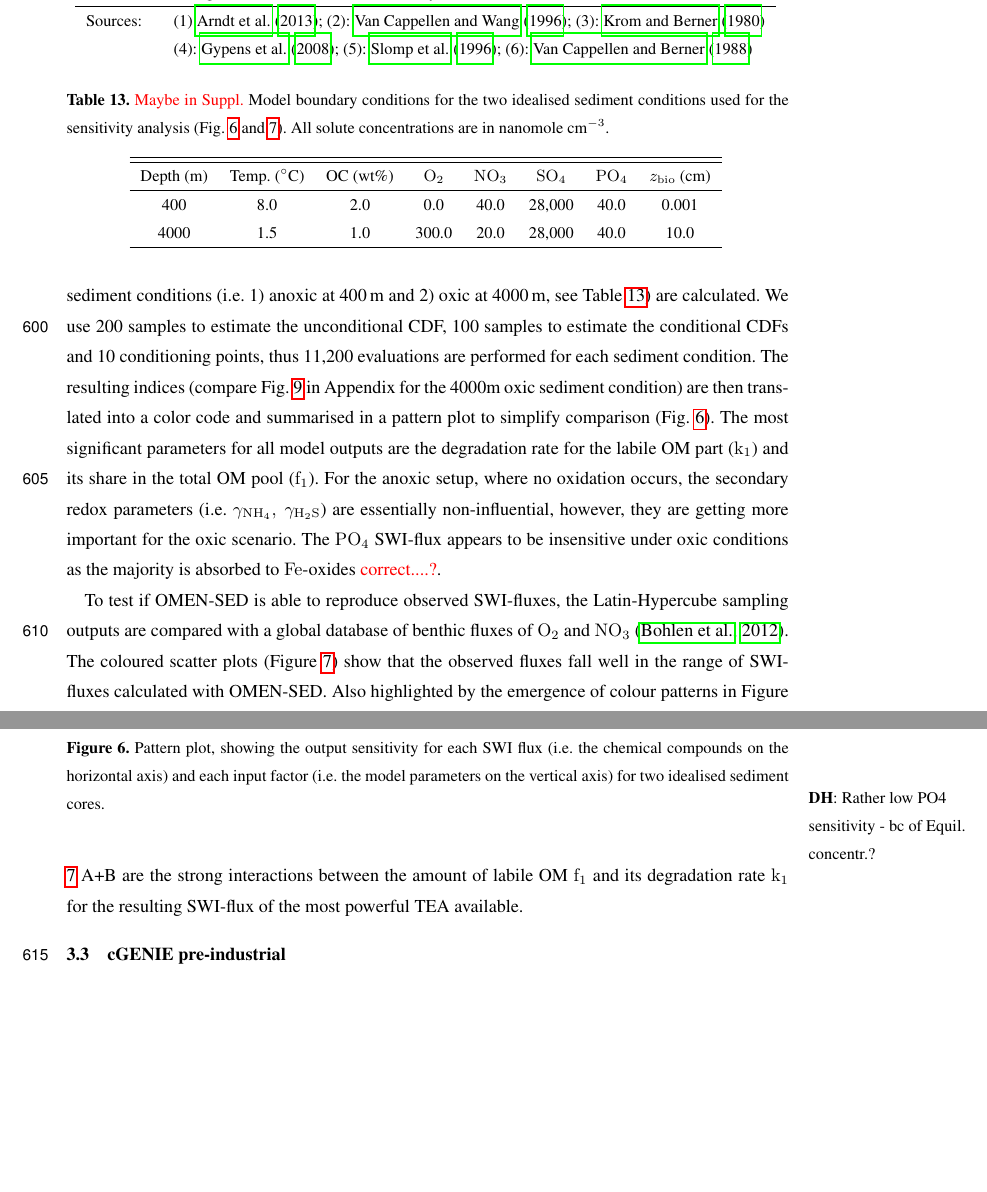
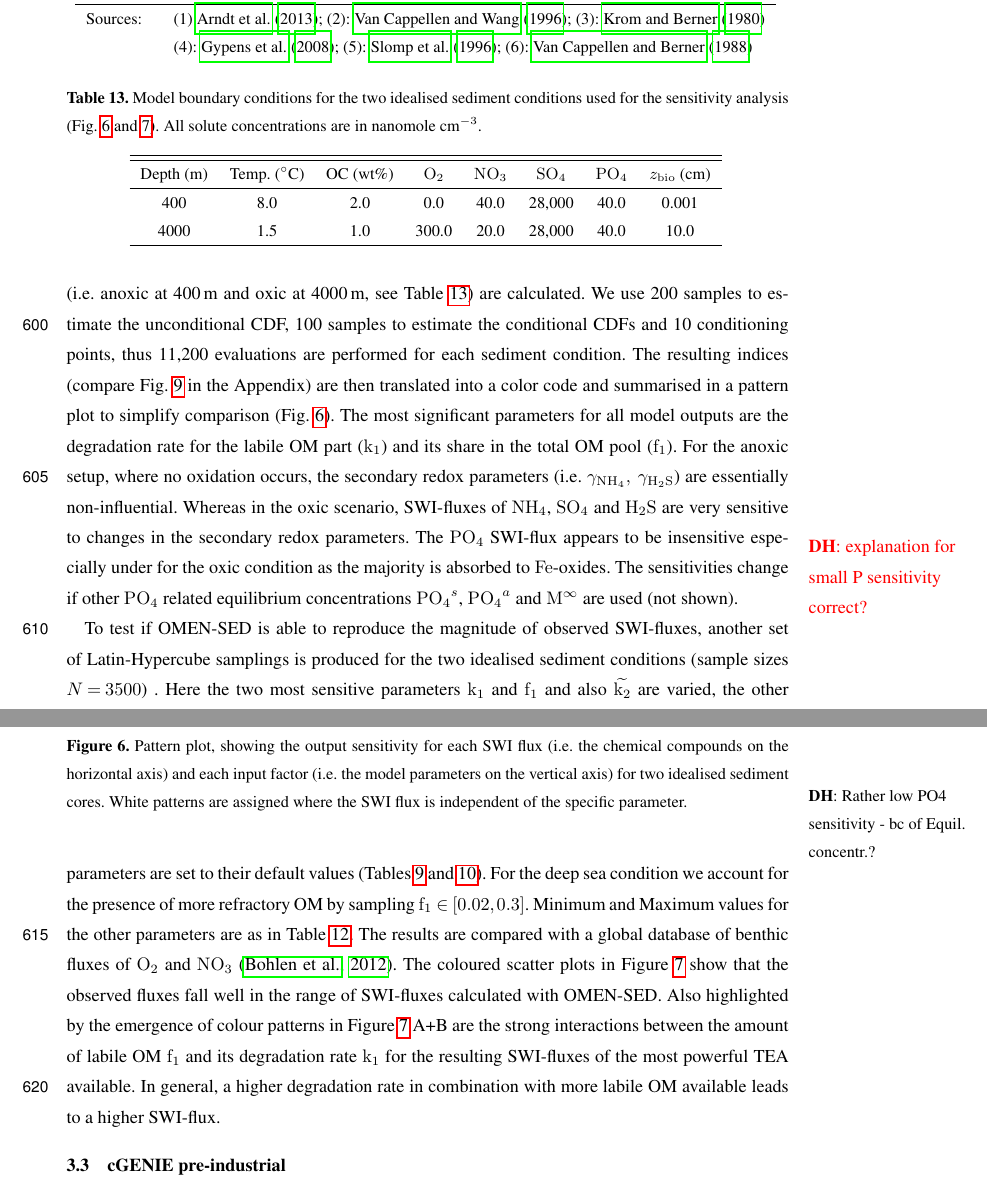
Before and after one commit to DomHu/benthic-model, a LaTeX document (TeX/Sediment_model.tex): two parts of pages 28 and 29 of 37, joined at a grey line, cut so that both start at the same text, the shorter picture padded with empty space. The pictures show the PDF file TeX/Sediment_model.pdf that the author committed with the source.

Commit message:
TeX: finished my draft of SA section - send to Francesca Pianosi

```diff
--- a/TeX/Sediment_model.tex
+++ b/TeX/Sediment_model.tex
@@ -1163,12 +1163,16 @@ where $F_y(y)$ is the unconditional CDF of the output $y$ and $F_{y|x_i}(y)$ rep
 Due to the model complexity it is impossible to compute the sensitivity indices analytically therefore they are approximated from a Latin-Hypercube sampling of parameter inputs and calculated outputs.
-The PAWN method as implemented within the Sensitivity Analysis for Everyone (SAFE) matlab toolbox \citep{pianosi_matlab_2015} is used to investigate 11 model parameters for ranges as specified in Table \ref{table:SA_parameter_ranges}.
-Sensitivity indices for all resulting SWI-fluxes for two idealised sediment conditions (i.e. 1) anoxic at 400\,m and 2) oxic at 4000\,m, see Table \ref{table:SA_2Cases}) are calculated.
+The PAWN method, as implemented within the Sensitivity Analysis for Everyone (SAFE) matlab toolbox \citep{pianosi_matlab_2015}, is used to investigate 11 model parameters for ranges as specified in Table \ref{table:SA_parameter_ranges}.
+Sensitivity indices for all resulting SWI-fluxes for two idealised sediment conditions (i.e. anoxic at 400\,m and oxic at 4000\,m, see Table \ref{table:SA_2Cases}) are calculated.
 We use 200 samples to estimate the unconditional CDF, 100 samples to estimate the conditional CDFs and 10 conditioning points, thus 11,200 evaluations are performed for each sediment condition.
-The resulting indices (compare Fig. \ref{fig:SA_O2+NO3} in Appendix for the 4000m oxic sediment condition)
+The resulting indices (compare Fig. \ref{fig:SA_O2+NO3} in the Appendix)
 are then translated into a color code and summarised in a pattern plot to simplify comparison (Fig. \ref{fig:Sensitivity_Analysis}).
 The most significant parameters for all model outputs are the degradation rate for the labile OM part ($\chem{k_1}$) and its share in the total OM pool ($\chem{f_1}$).
-For the anoxic setup, where no oxidation occurs, the secondary redox parameters (i.e. $\gamma_\chem{NH_4},\ \gamma_\chem{H_2S}$) are essentially non-influential, however, they are getting more important for the oxic scenario.
-The $\chem{PO_4}$ SWI-flux appears to be insensitive under oxic conditions as the majority is absorbed to $\chem{Fe}$-oxides \textcolor{red}{correct....?}.
+For the anoxic setup, where no oxidation occurs, the secondary redox parameters (i.e. $\gamma_\chem{NH_4},\ \gamma_\chem{H_2S}$) are essentially non-influential.
+Whereas in the oxic scenario, SWI-fluxes of \chem{NH_4}, \chem{SO_4} and \chem{H_2S} are very sensitive to changes in the secondary redox parameters. % with sensitivities of ....., respectively.
+The $\chem{PO_4}$ SWI-flux appears to be insensitive especially under for the oxic condition as the majority is absorbed to $\chem{Fe}$-oxides. The sensitivities change
+if other $\chem{PO_4}$ related equilibrium concentrations $\chem{PO_4}^s$, $\chem{PO_4}^a$ and $\chem{M}^\infty$ are used (not shown).
+%>>>
+\marginnote{\textcolor{red}{\textbf{DH}: explanation for small P sensitivity correct?}}[-1cm]%<<<\
 
 
 \begin{table}[btp]
@@ -1201,8 +1205,7 @@ Sources: &\multicolumn{5}{l}{(1) \citet{arndt_quantifying_2013}; (2): \citet{cap
 \end{table}
 
 \begin{table}[btp]
-\caption{\textcolor{red}{Maybe in Suppl.} Model boundary conditions for the two idealised sediment conditions used for the sensitivity analysis
-(Fig. \ref{fig:Sensitivity_Analysis} and \ref{fig:SA_Color_ScatterPlots}).
+\caption{Model boundary conditions for the two idealised sediment conditions used for the sensitivity analysis (Fig. \ref{fig:Sensitivity_Analysis} and \ref{fig:SA_Color_ScatterPlots}).
 All solute concentrations are in nanomole cm$^{-3}$.}
 % Note: Constant concentrations at all sites for \chem{SO_4} ($28000 \mu$mol cm$^{-3}$) and \chem{H_2S} (0.0 $\mu$mol cm$^{-3}$).}
 \centering
@@ -1224,13 +1227,14 @@ Depth (m) & Temp. ({}$^\circ$C)& OC (wt\%) & \chem{O_2} & \chem{NO_3} & \chem{SO
 \begin{center}
 	\includegraphics[width=1.0\textwidth]{figures/SA/0_KSIndex_ALL_OUTPUT_13042017.pdf}
 	\caption{Pattern plot, showing the output sensitivity for each SWI flux (i.e. the chemical compounds on the horizontal axis) and each input factor (i.e. the model parameters
-	on the vertical axis) for two idealised sediment cores. }
+	on the vertical axis) for two idealised sediment cores. White patterns are assigned where the SWI flux is independent of the specific parameter.
+	}
 	\label{fig:Sensitivity_Analysis}
 	\end{center}
 %>>>
 \marginnote{\textbf{DH}: Rather low PO4 sensitivity - bc of Equil. concentr.?}[-1cm]%<<<
 \end{figure}
 
-To test if OMEN-SED is able to reproduce observed SWI-fluxes, the Latin-Hypercube sampling outputs are compared with a global database of benthic fluxes of $\chem{O_2}$ and $\chem{NO_3}$ \citep{bohlen_simple_2012}.
-The coloured scatter plots (Figure \ref{fig:SA_Color_ScatterPlots}) show that the observed fluxes fall well in the range of SWI-fluxes calculated with OMEN-SED. Also highlighted by the emergence of colour patterns
-in Figure \ref{fig:SA_Color_ScatterPlots} A+B are the strong interactions between the amount of labile OM  $\chem{f_1}$ and its degradation rate $\chem{k_1}$ for the resulting SWI-flux of the most powerful TEA available.
+To test if OMEN-SED is able to reproduce the magnitude of observed SWI-fluxes, another set of Latin-Hypercube samplings is produced for the two idealised sediment conditions (sample sizes $N=3500$) .
+Here the two most sensitive parameters $\chem{k_1}$ and $\chem{f_1}$ and also $\widetilde{\chem{k_2}}$ are varied, the other parameters are set to their default values (Tables \ref{table:sed-charac_transport-parameters} and \ref{table:reaction_parameters}).
+For the deep sea condition we account for the presence of more refractory OM by sampling $\chem{f_1} \in [0.02, 0.3]$. Minimum and Maximum values for the other parameters are as in Table \ref{table:SA_parameter_ranges}.
@@ -1237,3 +1244,5 @@ in Figure \ref{fig:SA_Color_ScatterPlots} A+B are the strong interactions betwee
+its degradation rate $\chem{k_1}$ for the resulting SWI-fluxes of the most powerful TEA available. In general, a higher degradation rate in combination with more labile OM available
+leads to a higher SWI-flux.
 
 % Conclude OM degradation rate highly important, reflects results from the literature ... important to calibrate... or run ensembles with different degradation rates which is easily possible with OMEN-SED.
 % Reality check, does OMEN-SED calculate realistic sediment-water interface fluxes!? Describe database of Stolpovsky and what we did. Add N to figures (i.e. data points from Stolpovsky).
```
Also changed, not shown: TeX/Sediment_model.pdf, TeX/Sediment_model.tex (16 more changed lines), 4 other files.
